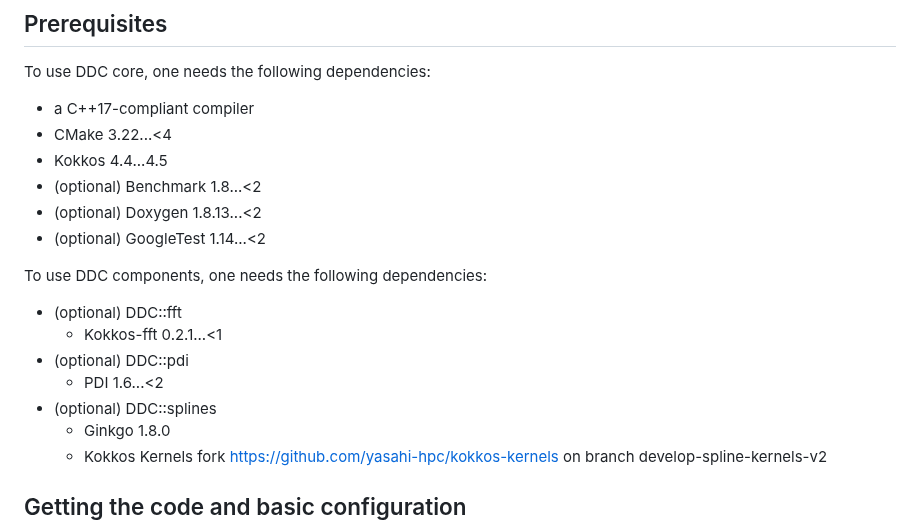
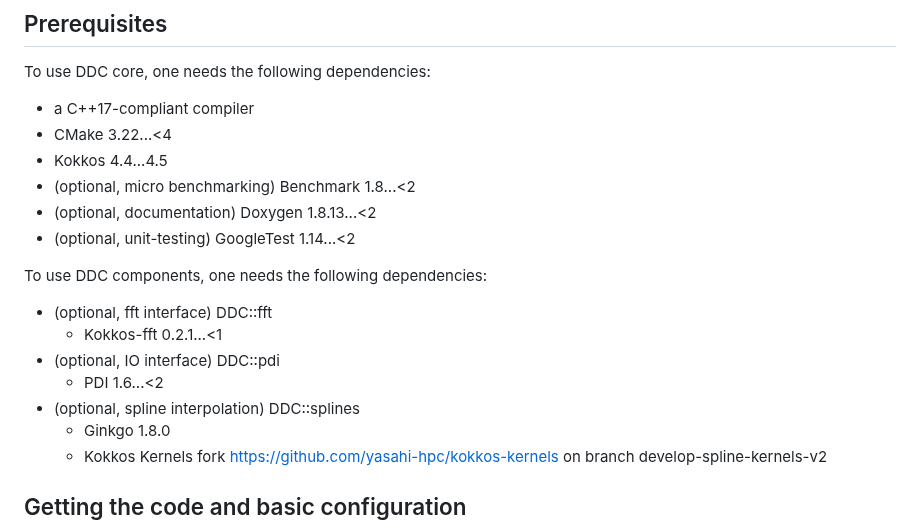
Before and after one commit to CExA-project/ddc, a Markdown page: README.md, the part around the change. Rendered like a GitHub page.

Commit message:
Apply suggestions from yasahi-hpc review
Co-authored-by: yasahi-hpc <57478230+yasahi-hpc@users.noreply.github.com>

```diff
--- a/README.md
+++ b/README.md
@@ -36,17 +36,17 @@ To use DDC core, one needs the following dependencies:
 * a C++17-compliant compiler
 * CMake 3.22...<4
 * Kokkos 4.4...4.5
-* (optional) Benchmark 1.8...<2
-* (optional) Doxygen 1.8.13...<2
-* (optional) GoogleTest 1.14...<2
+* (optional, micro benchmarking) Benchmark 1.8...<2
+* (optional, documentation) Doxygen 1.8.13...<2
+* (optional, unit-testing) GoogleTest 1.14...<2
 
 To use DDC components, one needs the following dependencies:
 
-* (optional) DDC::fft
+* (optional, fft interface) DDC::fft
   * Kokkos-fft 0.2.1...<1
-* (optional) DDC::pdi
+* (optional, IO interface) DDC::pdi
   * PDI 1.6...<2
-* (optional) DDC::splines
+* (optional, spline interpolation) DDC::splines
   * Ginkgo 1.8.0
   * Kokkos Kernels fork <https://github.com/yasahi-hpc/kokkos-kernels> on branch develop-spline-kernels-v2
 
```
